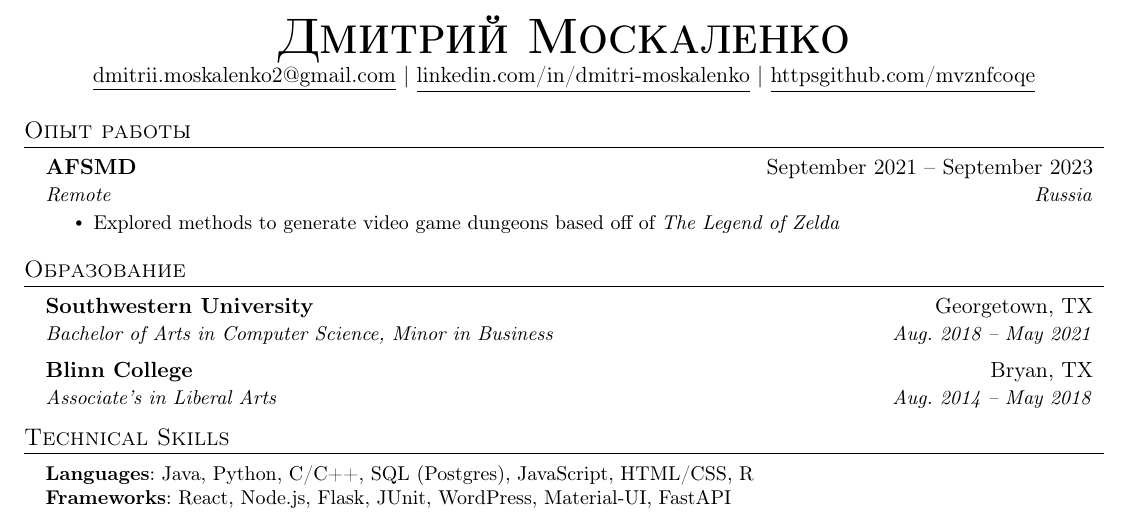
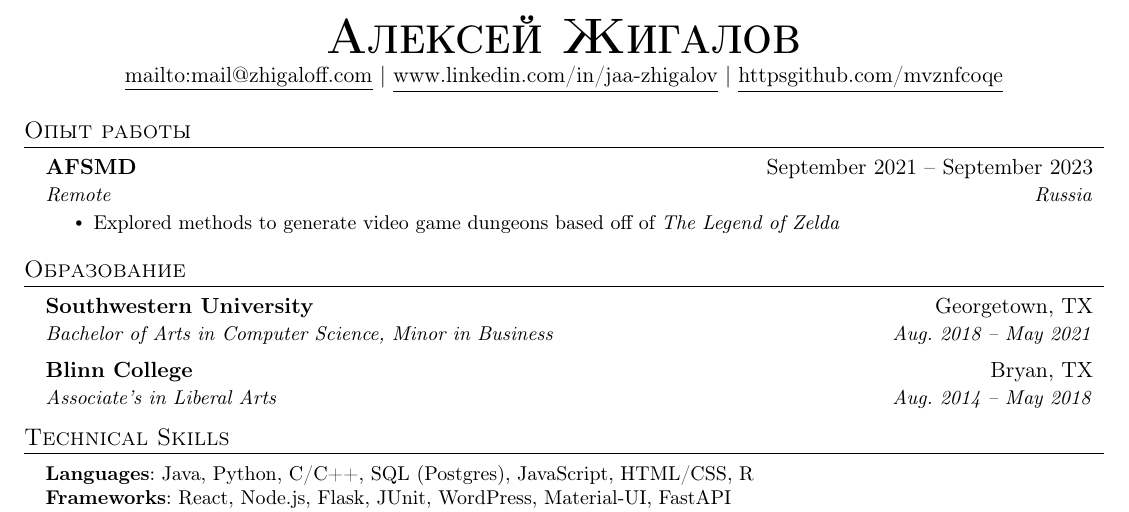
Before and after one commit to mvznfcoqe/cv, a LaTeX document (latex/ru/ru.tex): part of the page, cut at the place of the change. Compiled offline with pdfLaTeX.

Commit message:
Update contact information and name in ru.tex

```diff
--- a/latex/ru/ru.tex
+++ b/latex/ru/ru.tex
@@ -113,9 +113,9 @@
 % \end{tabular*}
 
 \begin{center}
-  \textbf{\Huge \scshape Дмитрий Москаленко} \\ \vspace{1pt}
-  \href{mailto:dmitrii.moskalenko2@gmail.com}{\underline{dmitrii.moskalenko2@gmail.com}} $|$
-  \href{https://www.linkedin.com/in/dmitri-moskalenko-2b295b382/}{\underline{linkedin.com/in/dmitri-moskalenko}} $|$
+  \textbf{\Huge \scshape Алексей Жигалов} \\ \vspace{1pt}
+  \href{mailto:mail@zhigaloff.com}{\underline{mailto:mail@zhigaloff.com}} $|$
+  \href{www.linkedin.com/in/jaa-zhigalov}{\underline{www.linkedin.com/in/jaa-zhigalov}} $|$
   \href{https://github.com/mvznfcoqe}{\underline{httpsgithub.com/mvznfcoqe}}
 \end{center}
 
```
